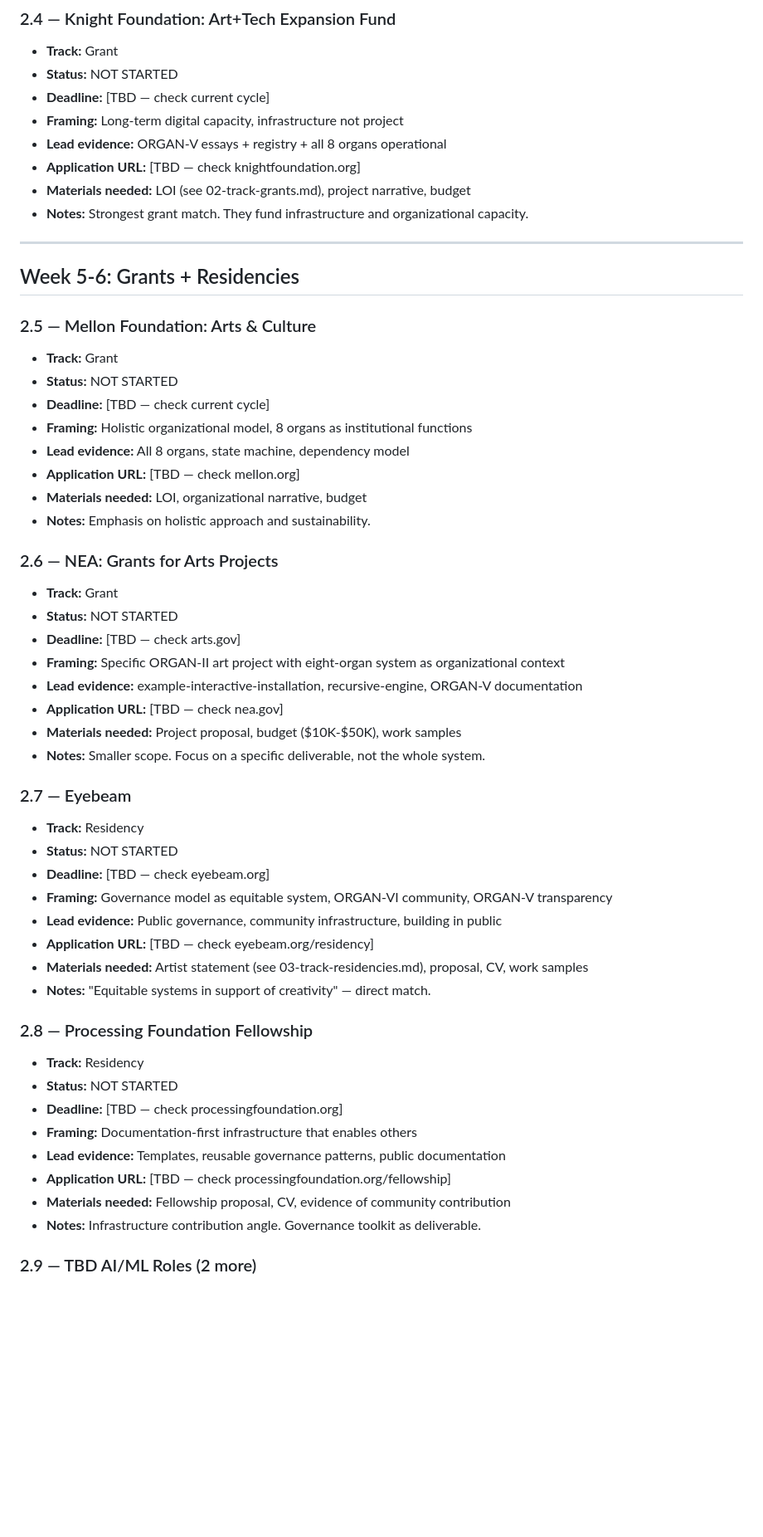
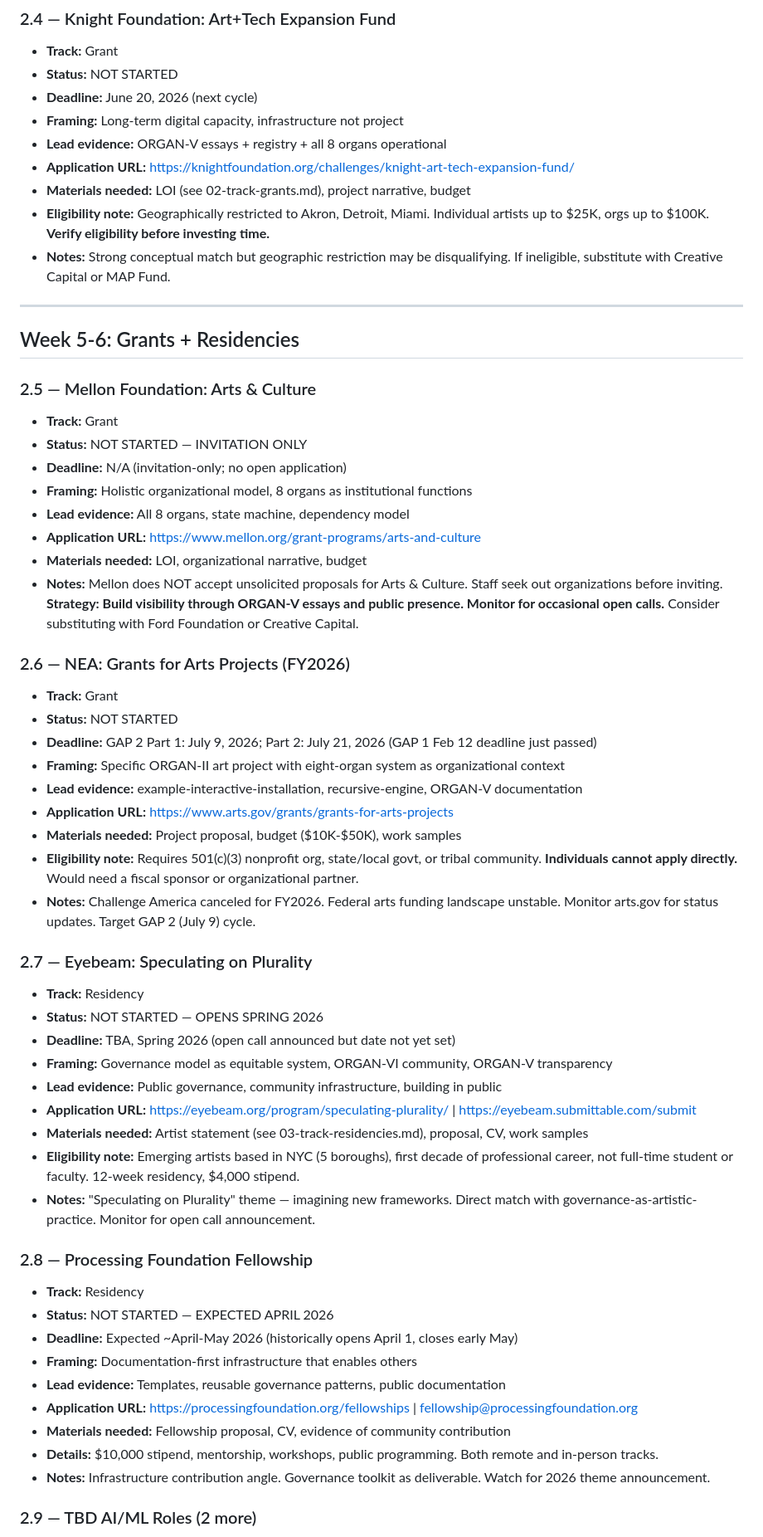
Before and after one commit to meta-organvm/organvm-corpvs-testamentvm, a Markdown page: docs/applications/04-application-tracker.md, the part around one of its changes. Shown at 83% size. Drawn GitHub-style; blank space fills up the shorter version.

```diff
--- a/docs/applications/04-application-tracker.md
+++ b/docs/applications/04-application-tracker.md
@@ -52,12 +52,13 @@
 ### 2.4 — Knight Foundation: Art+Tech Expansion Fund
 - **Track:** Grant
 - **Status:** NOT STARTED
-- **Deadline:** [TBD — check current cycle]
+- **Deadline:** June 20, 2026 (next cycle)
 - **Framing:** Long-term digital capacity, infrastructure not project
 - **Lead evidence:** ORGAN-V essays + registry + all 8 organs operational
-- **Application URL:** [TBD — check knightfoundation.org]
+- **Application URL:** https://knightfoundation.org/challenges/knight-art-tech-expansion-fund/
 - **Materials needed:** LOI (see 02-track-grants.md), project narrative, budget
-- **Notes:** Strongest grant match. They fund infrastructure and organizational capacity.
+- **Eligibility note:** Geographically restricted to Akron, Detroit, Miami. Individual artists up to $25K, orgs up to $100K. **Verify eligibility before investing time.**
+- **Notes:** Strong conceptual match but geographic restriction may be disqualifying. If ineligible, substitute with Creative Capital or MAP Fund.
 
 ---
 
@@ -65,43 +66,46 @@
 
 ### 2.5 — Mellon Foundation: Arts & Culture
 - **Track:** Grant
-- **Status:** NOT STARTED
-- **Deadline:** [TBD — check current cycle]
+- **Status:** NOT STARTED — INVITATION ONLY
+- **Deadline:** N/A (invitation-only; no open application)
 - **Framing:** Holistic organizational model, 8 organs as institutional functions
 - **Lead evidence:** All 8 organs, state machine, dependency model
-- **Application URL:** [TBD — check mellon.org]
+- **Application URL:** https://www.mellon.org/grant-programs/arts-and-culture
 - **Materials needed:** LOI, organizational narrative, budget
-- **Notes:** Emphasis on holistic approach and sustainability.
+- **Notes:** Mellon does NOT accept unsolicited proposals for Arts & Culture. Staff seek out organizations before inviting. **Strategy: Build visibility through ORGAN-V essays and public presence. Monitor for occasional open calls.** Consider substituting with Ford Foundation or Creative Capital.
 
-### 2.6 — NEA: Grants for Arts Projects
+### 2.6 — NEA: Grants for Arts Projects (FY2026)
 - **Track:** Grant
 - **Status:** NOT STARTED
-- **Deadline:** [TBD — check arts.gov]
+- **Deadline:** GAP 2 Part 1: July 9, 2026; Part 2: July 21, 2026 (GAP 1 Feb 12 deadline just passed)
 - **Framing:** Specific ORGAN-II art project with eight-organ system as organizational context
 - **Lead evidence:** example-interactive-installation, recursive-engine, ORGAN-V documentation
-- **Application URL:** [TBD — check nea.gov]
+- **Application URL:** https://www.arts.gov/grants/grants-for-arts-projects
 - **Materials needed:** Project proposal, budget ($10K-$50K), work samples
-- **Notes:** Smaller scope. Focus on a specific deliverable, not the whole system.
+- **Eligibility note:** Requires 501(c)(3) nonprofit org, state/local govt, or tribal community. **Individuals cannot apply directly.** Would need a fiscal sponsor or organizational partner.
+- **Notes:** Challenge America canceled for FY2026. Federal arts funding landscape unstable. Monitor arts.gov for status updates. Target GAP 2 (July 9) cycle.
 
-### 2.7 — Eyebeam
+### 2.7 — Eyebeam: Speculating on Plurality
 - **Track:** Residency
-- **Status:** NOT STARTED
-- **Deadline:** [TBD — check eyebeam.org]
+- **Status:** NOT STARTED — OPENS SPRING 2026
+- **Deadline:** TBA, Spring 2026 (open call announced but date not yet set)
 - **Framing:** Governance model as equitable system, ORGAN-VI community, ORGAN-V transparency
 - **Lead evidence:** Public governance, community infrastructure, building in public
-- **Application URL:** [TBD — check eyebeam.org/residency]
+- **Application URL:** https://eyebeam.org/program/speculating-plurality/ | https://eyebeam.submittable.com/submit
 - **Materials needed:** Artist statement (see 03-track-residencies.md), proposal, CV, work samples
-- **Notes:** "Equitable systems in support of creativity" — direct match.
+- **Eligibility note:** Emerging artists based in NYC (5 boroughs), first decade of professional career, not full-time student or faculty. 12-week residency, $4,000 stipend.
+- **Notes:** "Speculating on Plurality" theme — imagining new frameworks. Direct match with governance-as-artistic-practice. Monitor for open call announcement.
 
 ### 2.8 — Processing Foundation Fellowship
 - **Track:** Residency
-- **Status:** NOT STARTED
-- **Deadline:** [TBD — check processingfoundation.org]
+- **Status:** NOT STARTED — EXPECTED APRIL 2026
+- **Deadline:** Expected ~April-May 2026 (historically opens April 1, closes early May)
 - **Framing:** Documentation-first infrastructure that enables others
 - **Lead evidence:** Templates, reusable governance patterns, public documentation
-- **Application URL:** [TBD — check processingfoundation.org/fellowship]
+- **Application URL:** https://processingfoundation.org/fellowships | fellowship@processingfoundation.org
 - **Materials needed:** Fellowship proposal, CV, evidence of community contribution
-- **Notes:** Infrastructure contribution angle. Governance toolkit as deliverable.
+- **Details:** $10,000 stipend, mentorship, workshops, public programming. Both remote and in-person tracks.
+- **Notes:** Infrastructure contribution angle. Governance toolkit as deliverable. Watch for 2026 theme announcement.
 
 ### 2.9 — TBD AI/ML Roles (2 more)
 - **Track:** Job
```
Also changed, not shown: other parts of docs/applications/04-application-tracker.md (+41 -17 lines).
